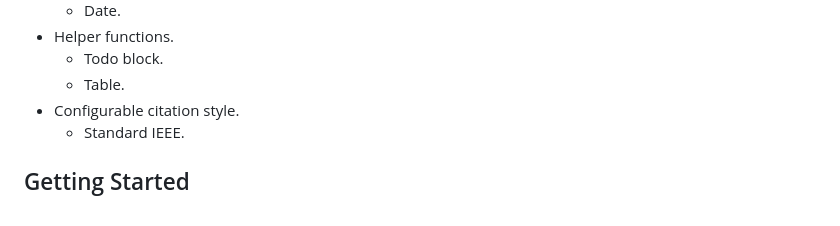
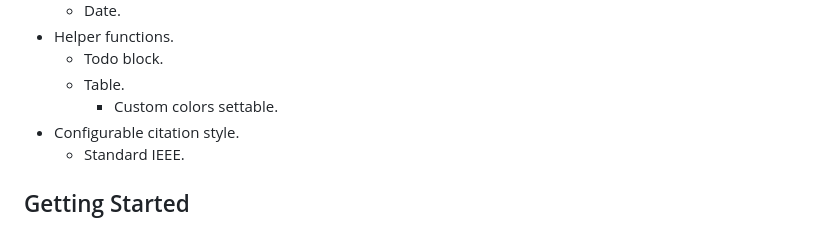
Before and after one commit to TomVer99/FHICT-typst-template, a Markdown page: README.md, the part around the change. GitHub-like rendering.

```diff
--- a/README.md
+++ b/README.md
@@ -43,6 +43,7 @@ Creating well-structured and visually appealing documents is crucial in academic
 - Helper functions.
   - Todo block.
   - Table.
+    - Custom colors settable.
 - Configurable citation style.
   - Standard IEEE.
 
```
